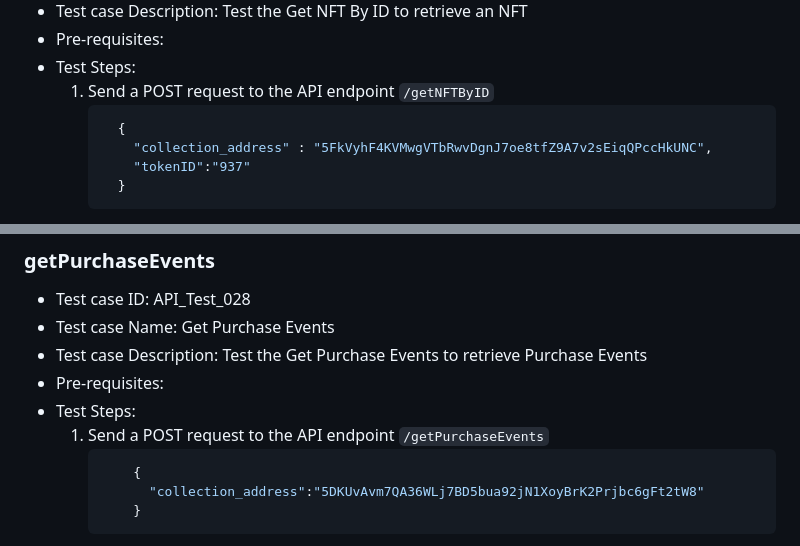
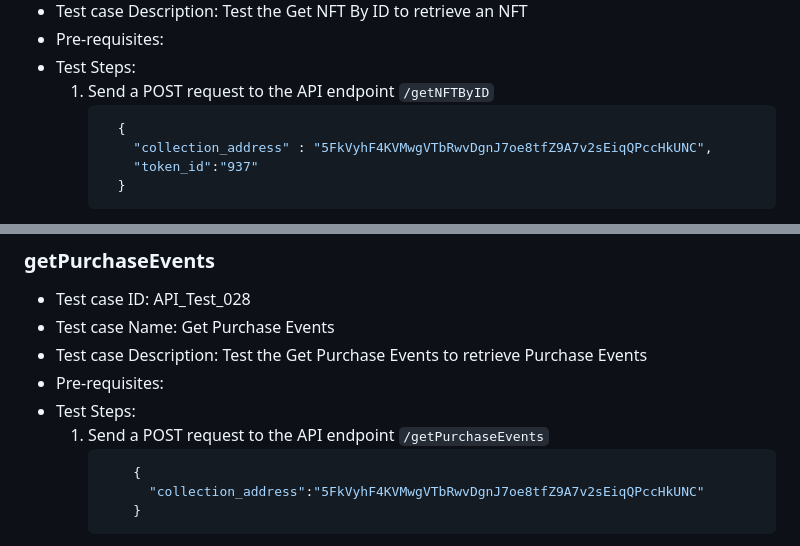
Before and after one commit to ArtZero-io/backend, a Markdown page: docs/api_test_plan.md, 2 parts joined by grey strips. Drawn GitHub-style.

````diff
--- a/docs/api_test_plan.md
+++ b/docs/api_test_plan.md
@@ -469,7 +469,7 @@ Ex:
       ```json
         {
           "collection_address" : "5FkVyhF4KVMwgVTbRwvDgnJ7oe8tfZ9A7v2sEiqQPccHkUNC",
-          "tokenID":"937"
+          "token_id":"937"
         }
       ```
   2. Verify the HTTP status code is 200 and the response body contains a "status" field with value "OK".
@@ -577,7 +577,7 @@ Ex:
   1. Send a POST request to the API endpoint `/getPurchaseEvents`
       ```json
           {
-            "collection_address":"5DKUvAvm7QA36WLj7BD5bua92jN1XoyBrK2Prjbc6gFt2tW8"
+            "collection_address":"5FkVyhF4KVMwgVTbRwvDgnJ7oe8tfZ9A7v2sEiqQPccHkUNC"
           }
       ```
   2. Verify the HTTP status code is 200 and the response body contains a "status" field with value "OK".
````
